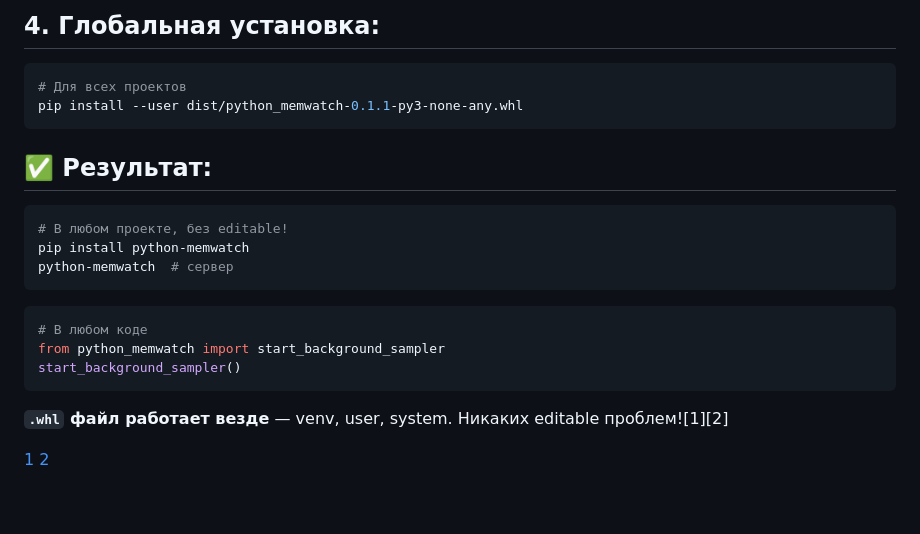
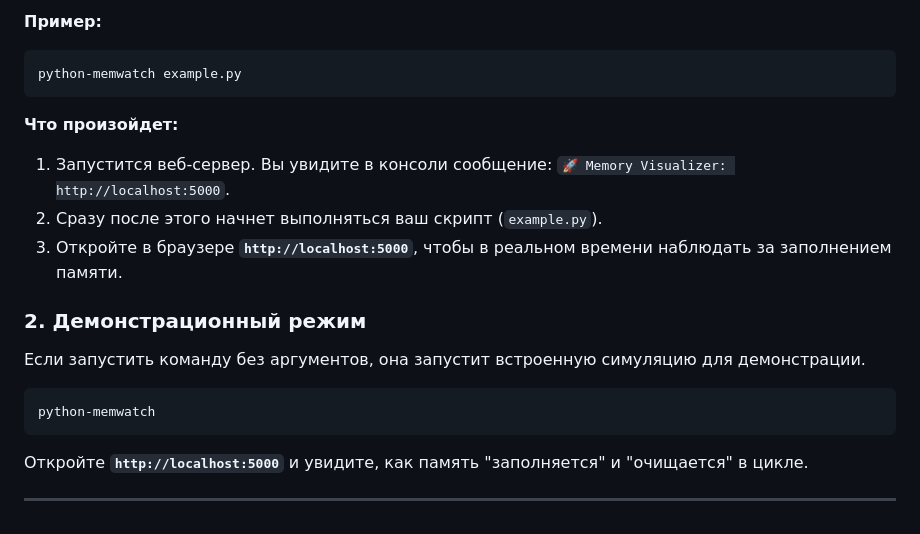
Before and after one commit to Catzilllla/memory-monitoring, a Markdown page: README.md, the part around the change printed below. GitHub-like rendering.

````diff
--- a/README.md
+++ b/README.md
@@ -52,27 +60,22 @@ pip install dist/python_memwatch-0.1.1-py3-none-any.whl
 ```
 
-## **4. Глобальная установка:**
+**Пример:**
+```bash
+python-memwatch example.py
+```
+
+**Что произойдет:**
+1.  Запустится веб-сервер. Вы увидите в консоли сообщение: `🚀 Memory Visualizer: http://localhost:5000`.
+2.  Сразу после этого начнет выполняться ваш скрипт (`example.py`).
+3.  Откройте в браузере **`http://localhost:5000`**, чтобы в реальном времени наблюдать за заполнением памяти.
+
+### 2. Демонстрационный режим
+
+Если запустить команду без аргументов, она запустит встроенную симуляцию для демонстрации.
 
 ```bash
-# Для всех проектов
-pip install --user dist/python_memwatch-0.1.1-py3-none-any.whl
+python-memwatch
 ```
+Откройте **`http://localhost:5000`** и увидите, как память "заполняется" и "очищается" в цикле.
 
-## **✅ Результат:**
-
-```bash
-# В любом проекте, без editable!
-pip install python-memwatch
-python-memwatch  # сервер
-```
-
-```python
-# В любом коде
-from python_memwatch import start_background_sampler
-start_background_sampler()
-```
-
-**`.whl` файл работает везде** — venv, user, system. Никаких editable проблем![1][2]
-
-[1](https://packaging.python.org/en/latest/guides/writing-pyproject-toml/)
-[2](https://realpython.com/python-pyproject-toml/)
+---
````
Also changed, not shown: other parts of README.md (+44 -36 lines), image.png (added), 1 other file.
